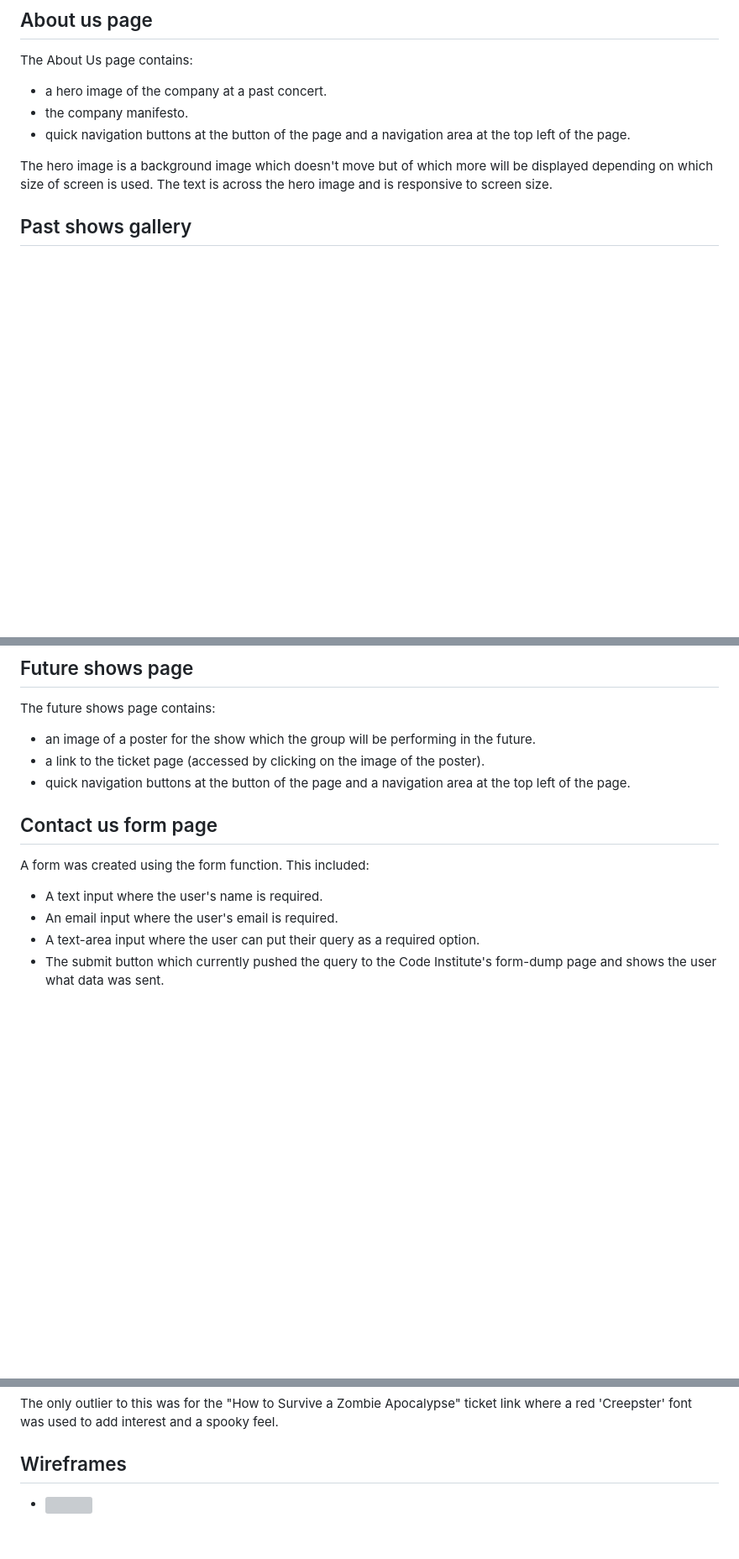
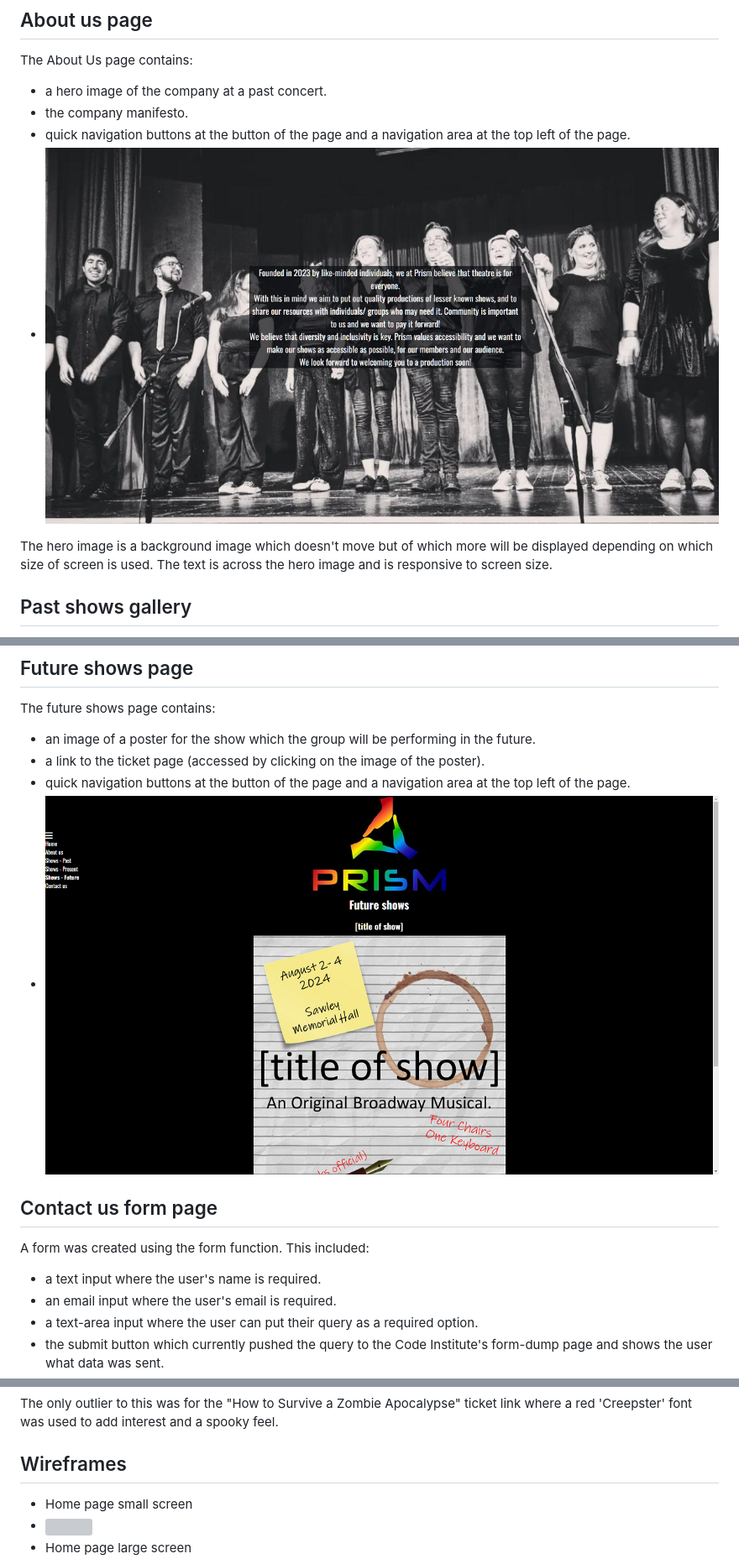
Before and after one commit to elamont174/prismtheatre, a Markdown page: README.md, 3 parts joined by grey strips. Shown: that part at 84% size. Rendered like a GitHub page; pictures changed too: assets/images/snap6.PNG (added), assets/images/snap7.PNG (added); blank space fills up the shorter version; grey boxes are pictures that could not be loaded.

Commit message:
Fix spelling and formatting errors in the README

```diff
--- a/README.md
+++ b/README.md
@@ -29,6 +28,7 @@ The About Us page contains:
 - a hero image of the company at a past concert.
 - the company manifesto.
 - quick navigation buttons at the button of the page and a navigation area at the top left of the page.
+- <img src="assets/images/snap6.PNG">
 
 The hero image is a background image which doesn't move but of which more will be displayed depending on which size of screen is used. The text is across the hero image and is responsive to screen size.
 
@@ -55,14 +55,15 @@ The future shows page contains:
 - an image of a poster for the show which the group will be performing in the future.
 - a link to the ticket page (accessed by clicking on the image of the poster).
 - quick navigation buttons at the button of the page and a navigation area at the top left of the page.
+- <img src="assets/images/snap7.PNG">
 
 ## Contact us form page
   A form was created using the form function.
   This included:
-  - A text input where the user's name is required.
-  - An email input where the user's email is required.
-  - A text-area input where the user can put their query as a required option.
-  - The submit button which currently pushed the query to the Code Institute's form-dump page and shows the user what data was sent.
+  - a text input where the user's name is required.
+  - an email input where the user's email is required.
+  - a text-area input where the user can put their query as a required option.
+  - the submit button which currently pushed the query to the Code Institute's form-dump page and shows the user what data was sent.
 - <img src="assets/images/snap4.png">
 
 # Technologies used
@@ -82,5 +83,7 @@ A black background was chosen to blend in with the background of the Prism logo
 The only outlier to this was for the "How to Survive a Zombie Apocalypse" ticket link where a red 'Creepster' font was used to add interest and a spooky feel.
 
 ## Wireframes
+- Home page small screen
 - <img src="assets/images/home-page.png">
+- Home page large screen
 - <img src="assets/images/home-page2.png">
```
Also changed, not shown: other parts of README.md (+13 -9 lines).
